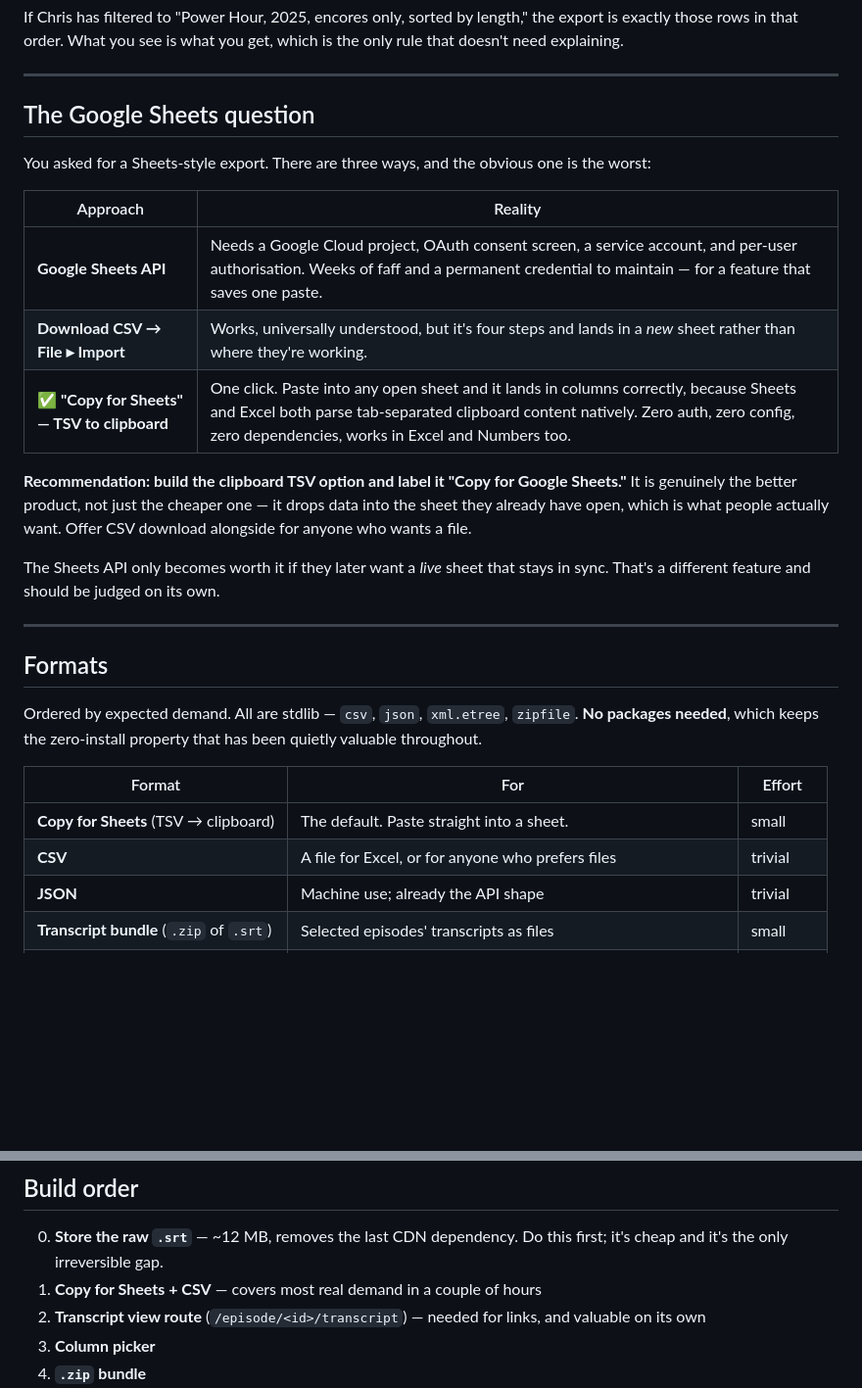
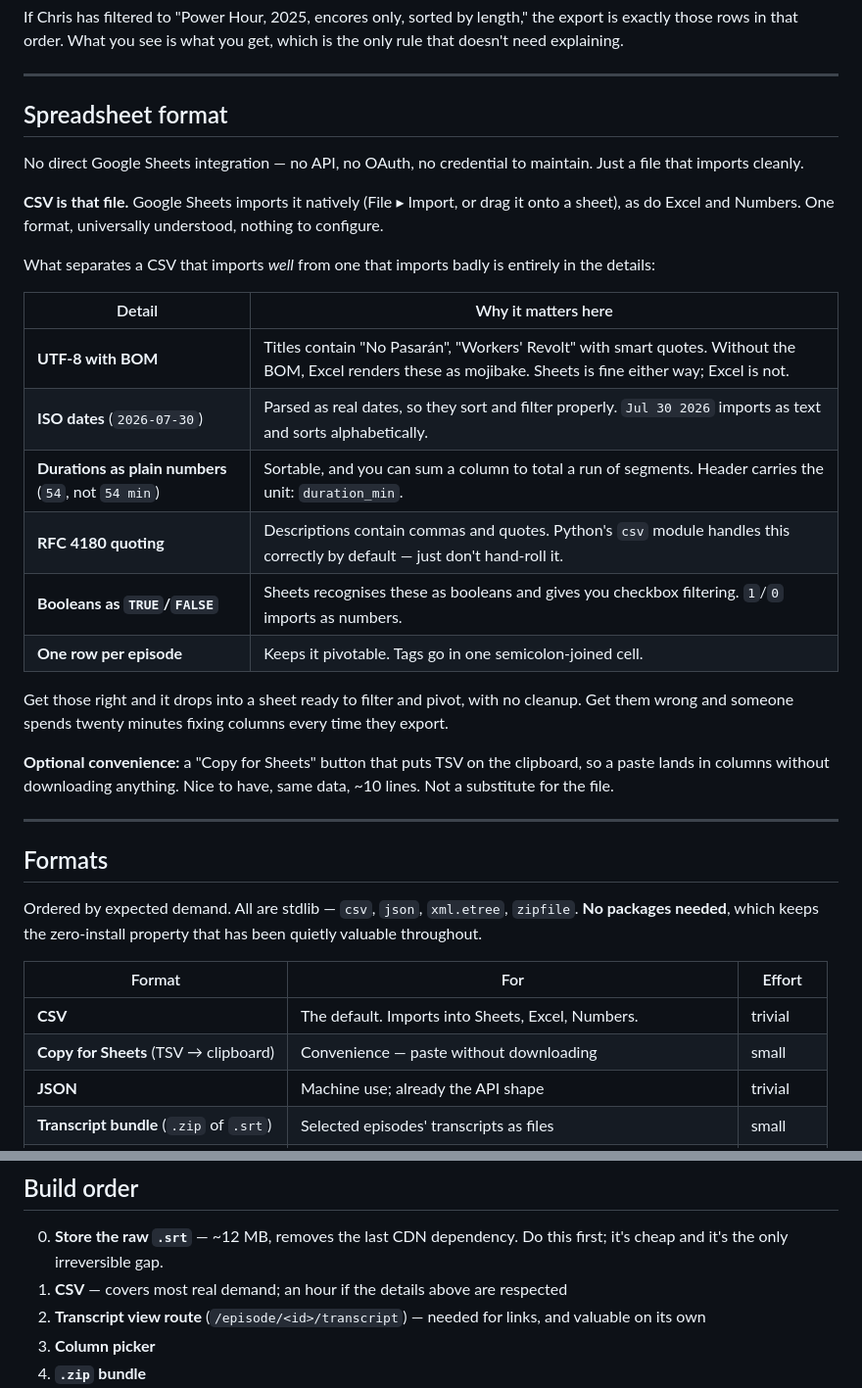
Before and after one commit to Catskill909/lhf-tools, a Markdown page: docs/export-spec.md, 2 parts joined by grey strips. Shown at 98% size. GitHub-like rendering; blank space fills up the shorter version.

Commit message:
Export spec: CSV as the spreadsheet format, no Sheets API
Client wants an importable file, not an integration. CSV imports natively
into Sheets, Excel and Numbers. Specifies the details that decide whether
it imports cleanly: UTF-8 BOM (Excel mangles 'No Pasarán' without it),
ISO dates, numeric durations, RFC 4180 quoting, TRUE/FALSE booleans.

```diff
--- a/docs/export-spec.md
+++ b/docs/export-spec.md
@@ -14,24 +14,34 @@ which is the only rule that doesn't need explaining.
 
 ---
 
-## The Google Sheets question
+## Spreadsheet format
 
-You asked for a Sheets-style export. There are three ways, and the obvious one
-is the worst:
+No direct Google Sheets integration — no API, no OAuth, no credential to
+maintain. Just a file that imports cleanly.
 
-| Approach | Reality |
+**CSV is that file.** Google Sheets imports it natively (File ▸ Import, or drag
+it onto a sheet), as do Excel and Numbers. One format, universally understood,
+nothing to configure.
+
+What separates a CSV that imports *well* from one that imports badly is
+entirely in the details:
+
+| Detail | Why it matters here |
 |---|---|
-| **Google Sheets API** | Needs a Google Cloud project, OAuth consent screen, a service account, and per-user authorisation. Weeks of faff and a permanent credential to maintain — for a feature that saves one paste. |
-| **Download CSV → File ▸ Import** | Works, universally understood, but it's four steps and lands in a *new* sheet rather than where they're working. |
-| **✅ "Copy for Sheets" — TSV to clipboard** | One click. Paste into any open sheet and it lands in columns correctly, because Sheets and Excel both parse tab-separated clipboard content natively. Zero auth, zero config, zero dependencies, works in Excel and Numbers too. |
+| **UTF-8 with BOM** | Titles contain "No Pasarán", "Workers' Revolt" with smart quotes. Without the BOM, Excel renders these as mojibake. Sheets is fine either way; Excel is not. |
+| **ISO dates** (`2026-07-30`) | Parsed as real dates, so they sort and filter properly. `Jul 30 2026` imports as text and sorts alphabetically. |
+| **Durations as plain numbers** (`54`, not `54 min`) | Sortable, and you can sum a column to total a run of segments. Header carries the unit: `duration_min`. |
+| **RFC 4180 quoting** | Descriptions contain commas and quotes. Python's `csv` module handles this correctly by default — just don't hand-roll it. |
+| **Booleans as `TRUE`/`FALSE`** | Sheets recognises these as booleans and gives you checkbox filtering. `1`/`0` imports as numbers. |
+| **One row per episode** | Keeps it pivotable. Tags go in one semicolon-joined cell. |
 
-**Recommendation: build the clipboard TSV option and label it "Copy for Google
-Sheets."** It is genuinely the better product, not just the cheaper one — it
-drops data into the sheet they already have open, which is what people actually
-want. Offer CSV download alongside for anyone who wants a file.
+Get those right and it drops into a sheet ready to filter and pivot, with no
+cleanup. Get them wrong and someone spends twenty minutes fixing columns every
+time they export.
 
-The Sheets API only becomes worth it if they later want a *live* sheet that
-stays in sync. That's a different feature and should be judged on its own.
+**Optional convenience:** a "Copy for Sheets" button that puts TSV on the
+clipboard, so a paste lands in columns without downloading anything. Nice to
+have, same data, ~10 lines. Not a substitute for the file.
 
 ---
 
@@ -43,8 +53,8 @@ has been quietly valuable throughout.
 
 | Format | For | Effort |
 |---|---|---|
-| **Copy for Sheets** (TSV → clipboard) | The default. Paste straight into a sheet. | small |
-| **CSV** | A file for Excel, or for anyone who prefers files | trivial |
+| **CSV** | The default. Imports into Sheets, Excel, Numbers. | trivial |
+| **Copy for Sheets** (TSV → clipboard) | Convenience — paste without downloading | small |
 | **JSON** | Machine use; already the API shape | trivial |
 | **Transcript bundle** (`.zip` of `.srt`) | Selected episodes' transcripts as files | small |
 | **Dublin Core XML** | The library-standard metadata answer. The LC people will ask. | ~20 lines |
@@ -188,7 +198,7 @@ point is that export and screen can't drift apart.
 
 0. **Store the raw `.srt`** — ~12 MB, removes the last CDN dependency. Do this
    first; it's cheap and it's the only irreversible gap.
-1. **Copy for Sheets + CSV** — covers most real demand in a couple of hours
+1. **CSV** — covers most real demand; an hour if the details above are respected
 2. **Transcript view route** (`/episode/<id>/transcript`) — needed for links,
    and valuable on its own
 3. **Column picker**
```
